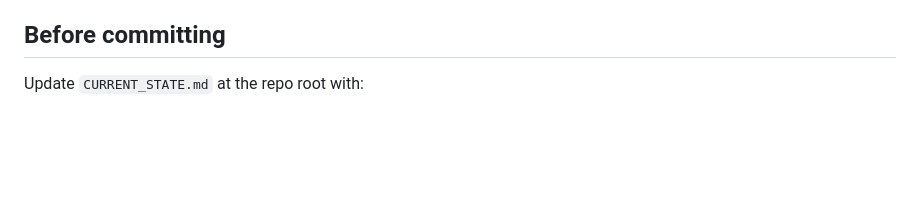
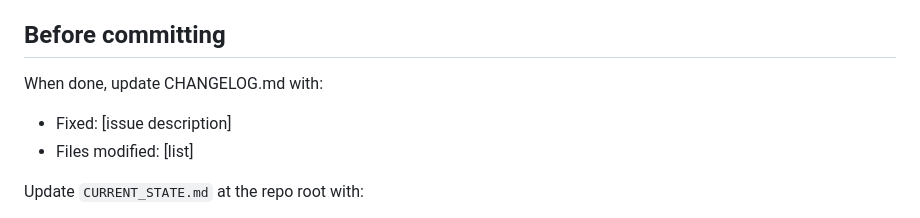
Before and after one commit to braydin72/MediaForge, a Markdown page: CLAUDE.md, the part around the change. Rendered like a GitHub page; blank space fills up the shorter version.

Commit message:
docs(claude): require CHANGELOG update in the before-committing checklist
Add a "Before committing" step to update CHANGELOG.md with the fix
description and files modified, alongside the existing CURRENT_STATE.md step.

Co-Authored-By: Claude Opus 4.8 <noreply@anthropic.com>
Claude-Session: https://claude.ai/code/session_015afh1YdHFKdKmpqtPLgm8y

```diff
--- a/CLAUDE.md
+++ b/CLAUDE.md
@@ -16,6 +16,11 @@ This file is read automatically at the start of every Claude Code session in thi
 - Never silently change scope-relevant defaults (config values, thresholds, output formats) without noting it in the commit message.
 
 ## Before committing
+
+When done, update CHANGELOG.md with:
+- Fixed: [issue description]
+- Files modified: [list]
+
 
 Update `CURRENT_STATE.md` at the repo root with:
 - A short note on what was changed in this session
```
